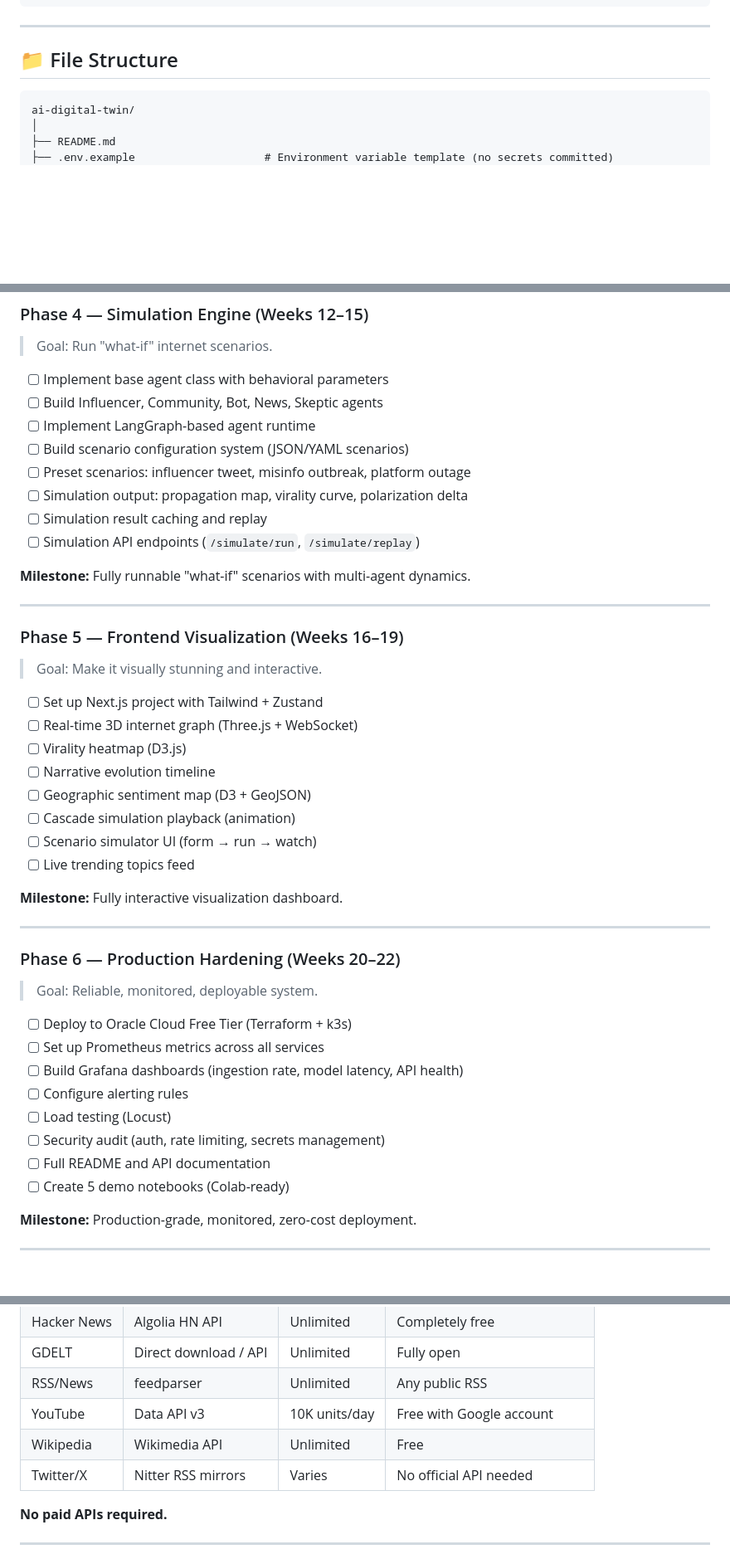
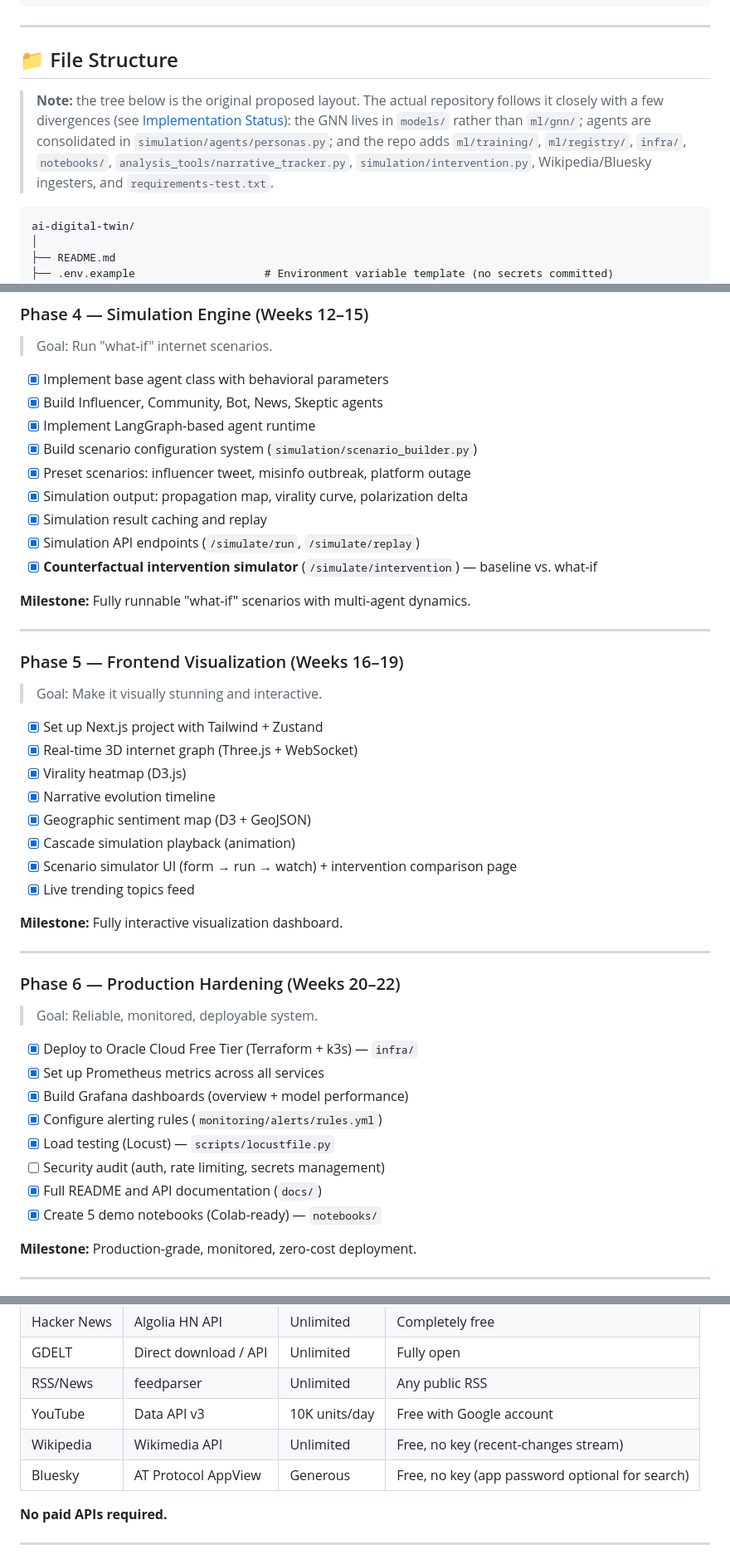
Before and after one commit to Vision-jarvis/SimCity, a Markdown page: internet twin.md, 3 parts joined by grey strips. Shown at 83% size. Drawn GitHub-style; blank space fills up the shorter version.

````diff
--- a/internet twin.md
+++ b/internet twin.md
@@ -133,6 +161,15 @@ Every component in this project uses **free, open-source, or free-tier** service
 ---
 
 ## 📁 File Structure
+
+> **Note:** the tree below is the original proposed layout. The actual
+> repository follows it closely with a few divergences (see
+> [Implementation Status](#-implementation-status)): the GNN lives in `models/`
+> rather than `ml/gnn/`; agents are consolidated in
+> `simulation/agents/personas.py`; and the repo adds `ml/training/`,
+> `ml/registry/`, `infra/`, `notebooks/`, `analysis_tools/narrative_tracker.py`,
+> `simulation/intervention.py`, Wikipedia/Bluesky ingesters, and
+> `requirements-test.txt`.
 
 ```
 ai-digital-twin/
@@ -470,14 +507,15 @@ ai-digital-twin/
 ### Phase 4 — Simulation Engine (Weeks 12–15)
 > Goal: Run "what-if" internet scenarios.
 
-- [ ] Implement base agent class with behavioral parameters
-- [ ] Build Influencer, Community, Bot, News, Skeptic agents
-- [ ] Implement LangGraph-based agent runtime
-- [ ] Build scenario configuration system (JSON/YAML scenarios)
-- [ ] Preset scenarios: influencer tweet, misinfo outbreak, platform outage
-- [ ] Simulation output: propagation map, virality curve, polarization delta
-- [ ] Simulation result caching and replay
-- [ ] Simulation API endpoints (`/simulate/run`, `/simulate/replay`)
+- [x] Implement base agent class with behavioral parameters
+- [x] Build Influencer, Community, Bot, News, Skeptic agents
+- [x] Implement LangGraph-based agent runtime
+- [x] Build scenario configuration system (`simulation/scenario_builder.py`)
+- [x] Preset scenarios: influencer tweet, misinfo outbreak, platform outage
+- [x] Simulation output: propagation map, virality curve, polarization delta
+- [x] Simulation result caching and replay
+- [x] Simulation API endpoints (`/simulate/run`, `/simulate/replay`)
+- [x] **Counterfactual intervention simulator** (`/simulate/intervention`) — baseline vs. what-if
 
 **Milestone:** Fully runnable "what-if" scenarios with multi-agent dynamics.
 
@@ -486,14 +524,14 @@ ai-digital-twin/
 ### Phase 5 — Frontend Visualization (Weeks 16–19)
 > Goal: Make it visually stunning and interactive.
 
-- [ ] Set up Next.js project with Tailwind + Zustand
-- [ ] Real-time 3D internet graph (Three.js + WebSocket)
-- [ ] Virality heatmap (D3.js)
-- [ ] Narrative evolution timeline
-- [ ] Geographic sentiment map (D3 + GeoJSON)
-- [ ] Cascade simulation playback (animation)
-- [ ] Scenario simulator UI (form → run → watch)
-- [ ] Live trending topics feed
+- [x] Set up Next.js project with Tailwind + Zustand
+- [x] Real-time 3D internet graph (Three.js + WebSocket)
+- [x] Virality heatmap (D3.js)
+- [x] Narrative evolution timeline
+- [x] Geographic sentiment map (D3 + GeoJSON)
+- [x] Cascade simulation playback (animation)
+- [x] Scenario simulator UI (form → run → watch) + intervention comparison page
+- [x] Live trending topics feed
 
 **Milestone:** Fully interactive visualization dashboard.
 
@@ -502,14 +540,14 @@ ai-digital-twin/
 ### Phase 6 — Production Hardening (Weeks 20–22)
 > Goal: Reliable, monitored, deployable system.
 
-- [ ] Deploy to Oracle Cloud Free Tier (Terraform + k3s)
-- [ ] Set up Prometheus metrics across all services
-- [ ] Build Grafana dashboards (ingestion rate, model latency, API health)
-- [ ] Configure alerting rules
-- [ ] Load testing (Locust)
+- [x] Deploy to Oracle Cloud Free Tier (Terraform + k3s) — `infra/`
+- [x] Set up Prometheus metrics across all services
+- [x] Build Grafana dashboards (overview + model performance)
+- [x] Configure alerting rules (`monitoring/alerts/rules.yml`)
+- [x] Load testing (Locust) — `scripts/locustfile.py`
 - [ ] Security audit (auth, rate limiting, secrets management)
-- [ ] Full README and API documentation
-- [ ] Create 5 demo notebooks (Colab-ready)
+- [x] Full README and API documentation (`docs/`)
+- [x] Create 5 demo notebooks (Colab-ready) — `notebooks/`
 
 **Milestone:** Production-grade, monitored, zero-cost deployment.
 
@@ -683,8 +721,8 @@ Access:
 | GDELT | Direct download / API | Unlimited | Fully open |
 | RSS/News | feedparser | Unlimited | Any public RSS |
 | YouTube | Data API v3 | 10K units/day | Free with Google account |
-| Wikipedia | Wikimedia API | Unlimited | Free |
-| Twitter/X | Nitter RSS mirrors | Varies | No official API needed |
+| Wikipedia | Wikimedia API | Unlimited | Free, no key (recent-changes stream) |
+| Bluesky | AT Protocol AppView | Generous | Free, no key (app password optional for search) |
 
 **No paid APIs required.**
 
````
Also changed, not shown: other parts of internet twin.md (+63 -35 lines).
